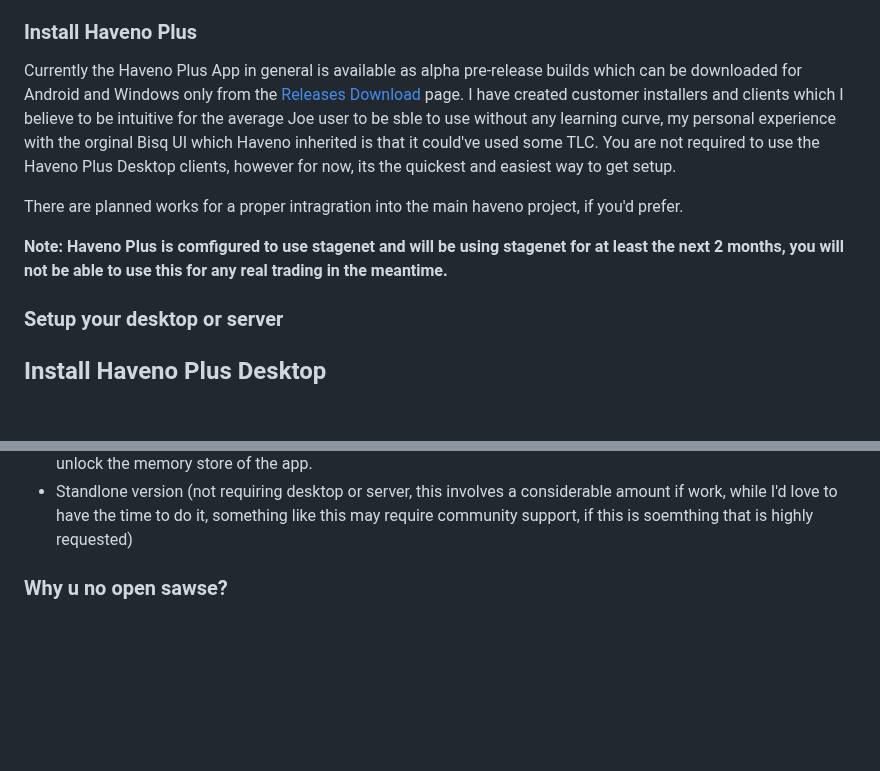
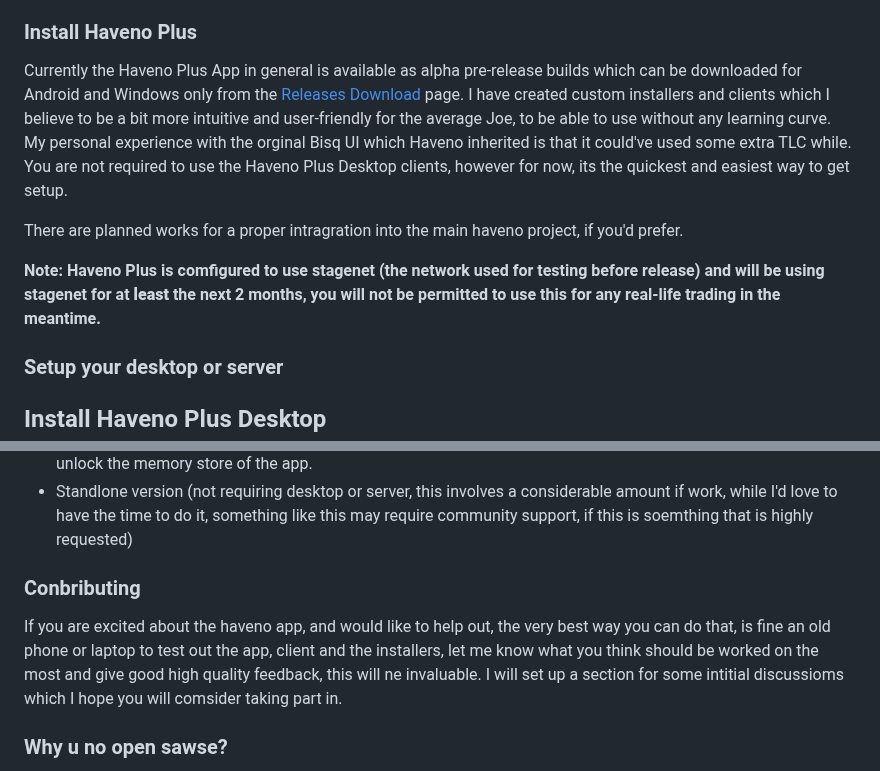
Before and after one commit to KewbitXMR/haveno-app, a Markdown page: README.md, 2 parts joined by grey strips. GitHub-like rendering; blank space fills up the shorter version.

Commit message:
Update README.md
Contrbuting section

```diff
--- a/README.md
+++ b/README.md
@@ -22,11 +22,11 @@ To ensure all traffic is routed securely through Tor, you must install and activ
 
 ### Install Haveno Plus
 
-Currently the Haveno Plus App in general is available as alpha pre-release builds which can be downloaded for Android and Windows only from the [Releases Download](https://github.com/KewbitXMR/haveno-plus/releases) page. I have created customer installers and clients which I believe to be intuitive for the average Joe user to be sble to use without any learning curve, my personal experience with the orginal Bisq UI which Haveno inherited is that it could've used some TLC. You are not required to use the Haveno Plus Desktop clients, however for now, its the quickest and easiest way to get setup.
+Currently the Haveno Plus App in general is available as alpha pre-release builds which can be downloaded for Android and Windows only from the [Releases Download](https://github.com/KewbitXMR/haveno-plus/releases) page. I have created custom installers and clients which I believe to be a bit more intuitive and user-friendly for the average Joe, to be able to use without any learning curve. My personal experience with the orginal Bisq UI which Haveno inherited is that it could've used some extra TLC while. You are not required to use the Haveno Plus Desktop clients, however for now, its the quickest and easiest way to get setup.
 
 There are planned works for a proper intragration into the main haveno project, if you'd prefer.
 
-**Note: Haveno Plus is comfigured to use stagenet and will be using stagenet for at least the next 2 months, you will not be able to use this for any real trading in the meantime.**
+**Note: Haveno Plus is comfigured to use stagenet (the network used for testing before release) and will be using stagenet for at __least__ the next 2 months, you will not be permitted to use this for any real-life trading in the meantime.**
 
 ### Setup your desktop or server
 
@@ -75,6 +75,8 @@ I am currently working on this project fulltime and will be for at least the nex
 - Biometric security for mobile devices, and for devices that don't have this, a pin code or encryption passowrd to unlock the memory store of the app.
 - Standlone version (not requiring desktop or server, this involves a considerable amount if work, while I'd love to have the time to do it, something like this may require community support, if this is soemthing that is highly requested)
 
+### Conbributing
+If you are excited about the haveno app, and would like to help out, the very best way you can do that, is fine an old phone or laptop to test out the app, client and the installers, let me know what you think should be worked on the most and give good high quality feedback, this will ne invaluable. I will set up a section for some intitial discussioms which I hope you will comsider taking part in.
 
 ### Why u no open sawse?
 
```
